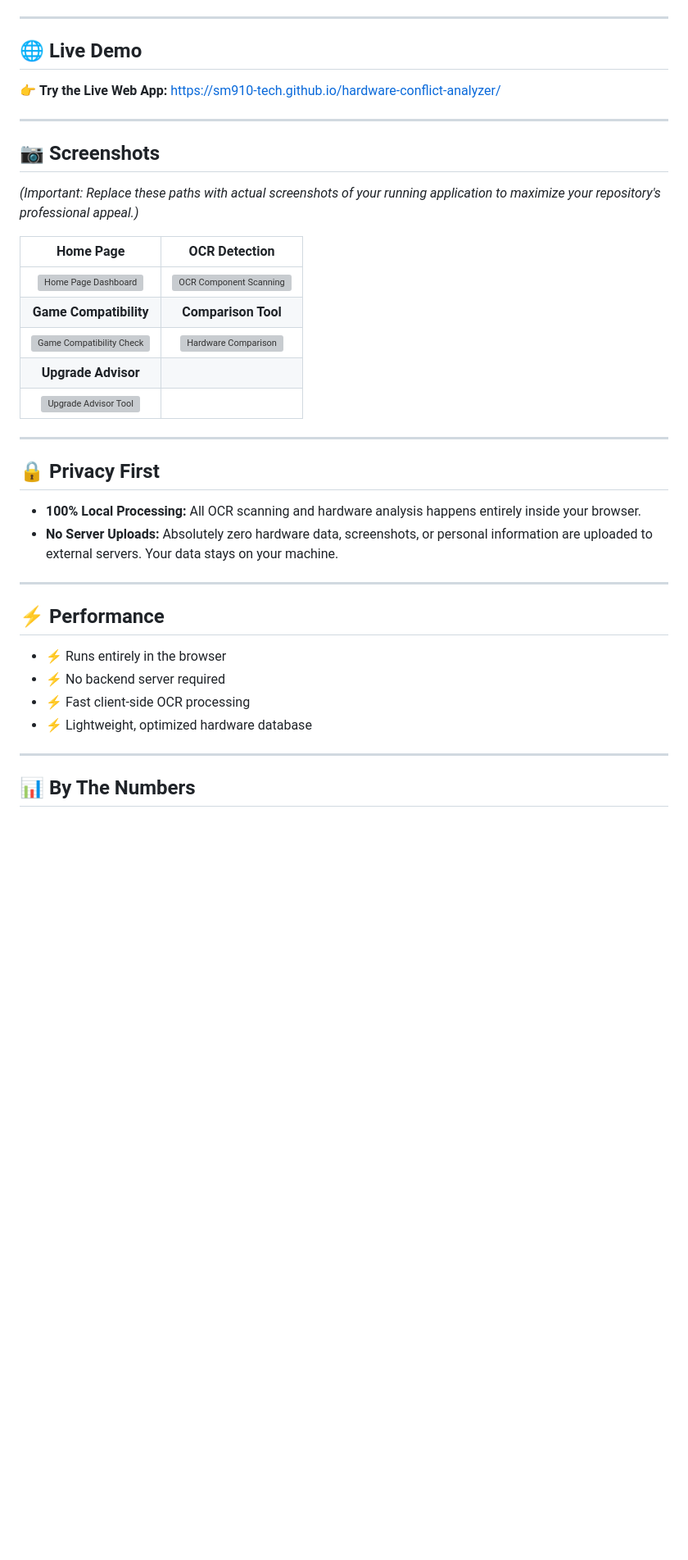
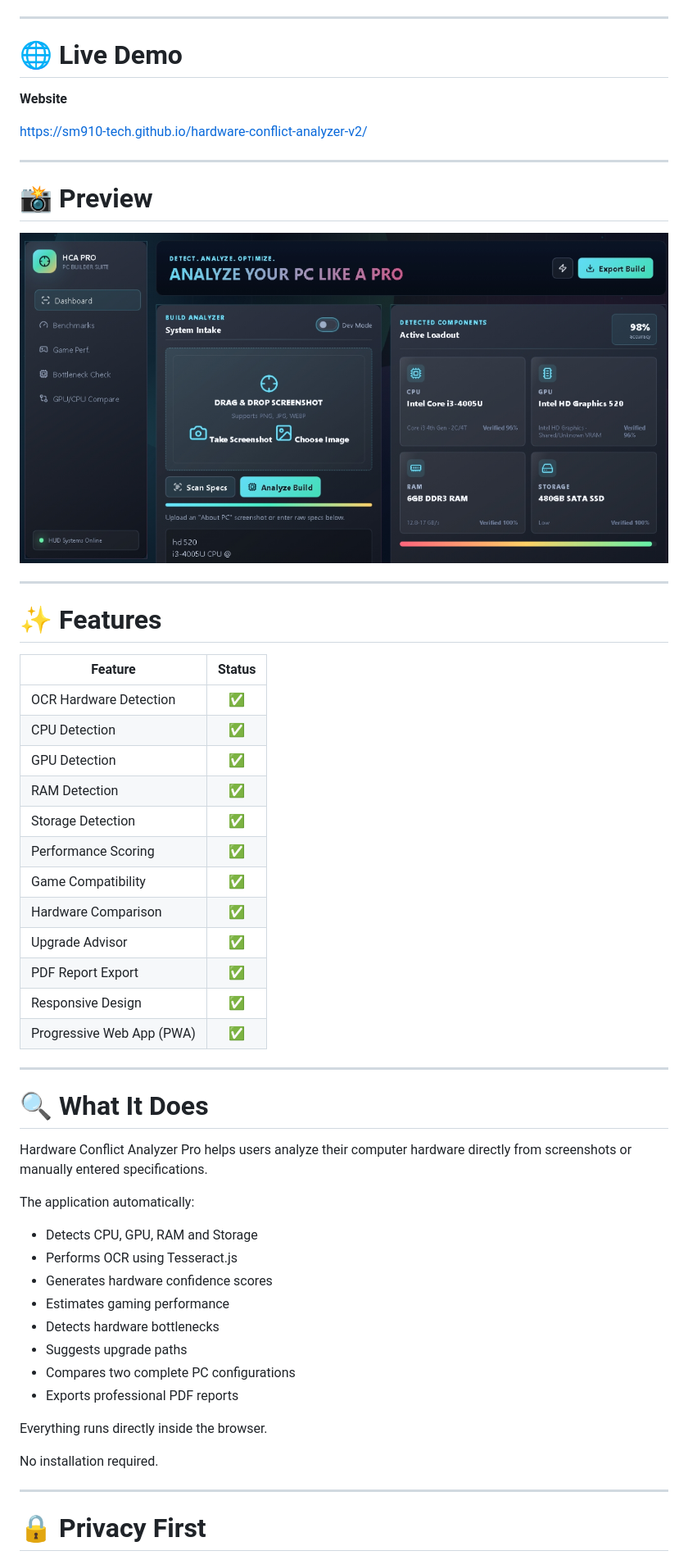
Before and after one commit to sm910-tech/hardware-conflict-analyzer-v2, a Markdown page: README.md, the part around one of its changes. Shown at 82% size. Drawn GitHub-style; blank space fills up the shorter version; grey boxes are pictures that could not be loaded.

```diff
--- a/README.md
+++ b/README.md
@@ -10,41 +10,59 @@
 
 ---
 
-## 🌐 Live Demo
+# 🌐 Live Demo
 
-👉 **Try the Live Web App:** [https://sm910-tech.github.io/hardware-conflict-analyzer/](https://sm910-tech.github.io/hardware-conflict-analyzer/)
+**Website**
+
+https://sm910-tech.github.io/hardware-conflict-analyzer-v2/
 
 ---
 
-## 📷 Screenshots
+# 📸 Preview
 
-*(Important: Replace these paths with actual screenshots of your running application to maximize your repository's professional appeal.)*
-
-| Home Page | OCR Detection |
-|:---:|:---:|
-| ![Home Page Dashboard](./assets/home.png) | ![OCR Component Scanning](./assets/ocr.png) |
-| **Game Compatibility** | **Comparison Tool** |
-| ![Game Compatibility Check](./assets/game-compat.png) | ![Hardware Comparison](./assets/compare.png) |
-| **Upgrade Advisor** | |
-| ![Upgrade Advisor Tool](./assets/upgrade.png) | |
+![Hardware Conflict Analyzer Pro](preview.png)
 
 ---
 
-## 🔒 Privacy First
+# ✨ Features
 
-* **100% Local Processing:** All OCR scanning and hardware analysis happens entirely inside your browser.
-* **No Server Uploads:** Absolutely zero hardware data, screenshots, or personal information are uploaded to external servers. Your data stays on your machine.
+| Feature | Status |
+|---------|:------:|
+| OCR Hardware Detection | ✅ |
+| CPU Detection | ✅ |
+| GPU Detection | ✅ |
+| RAM Detection | ✅ |
+| Storage Detection | ✅ |
+| Performance Scoring | ✅ |
+| Game Compatibility | ✅ |
+| Hardware Comparison | ✅ |
+| Upgrade Advisor | ✅ |
+| PDF Report Export | ✅ |
+| Responsive Design | ✅ |
+| Progressive Web App (PWA) | ✅ |
 
 ---
 
-## ⚡ Performance
+# 🔍 What It Does
 
-* ⚡ Runs entirely in the browser
-* ⚡ No backend server required
-* ⚡ Fast client-side OCR processing
-* ⚡ Lightweight, optimized hardware database
+Hardware Conflict Analyzer Pro helps users analyze their computer hardware directly from screenshots or manually entered specifications.
+
+The application automatically:
+
+- Detects CPU, GPU, RAM and Storage
+- Performs OCR using Tesseract.js
+- Generates hardware confidence scores
+- Estimates gaming performance
+- Detects hardware bottlenecks
+- Suggests upgrade paths
+- Compares two complete PC configurations
+- Exports professional PDF reports
+
+Everything runs directly inside the browser.
+
+No installation required.
 
 ---
 
-## 📊 By The Numbers
+# 🔒 Privacy First
 
```
Also changed, not shown: other parts of README.md (+154 -55 lines).
